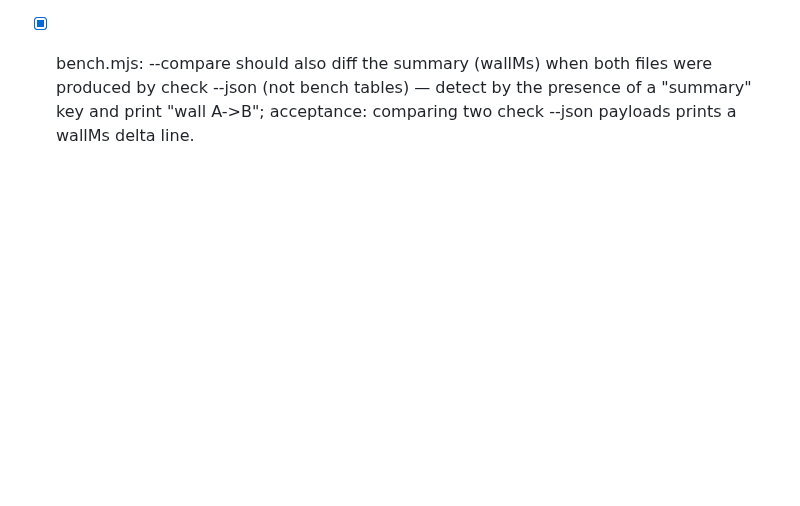
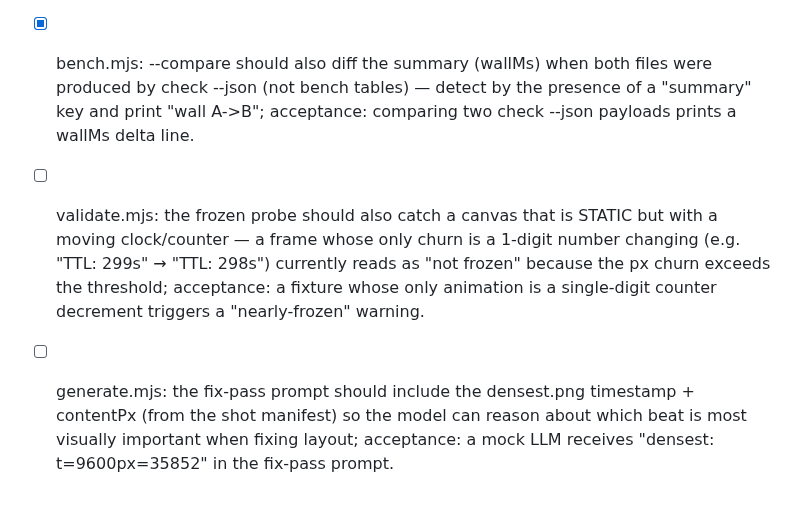
Before and after one commit to theodufort/motion-graphics, a Markdown page: IMPROVEMENTS.md, the part around the change. GitHub-like rendering; blank space fills up the shorter version.

Commit message:
backlog: nearly-frozen counter, densest in fix prompt

```diff
--- a/IMPROVEMENTS.md
+++ b/IMPROVEMENTS.md
@@ -376,3 +376,14 @@
   both files were produced by check --json (not bench tables) — detect
   by the presence of a "summary" key and print "wall A->B"; acceptance:
   comparing two check --json payloads prints a wallMs delta line.
+- [ ] validate.mjs: the frozen probe should also catch a canvas that is
+  STATIC but with a moving clock/counter — a frame whose only churn is a
+  1-digit number changing (e.g. "TTL: 299s" → "TTL: 298s") currently
+  reads as "not frozen" because the px churn exceeds the threshold;
+  acceptance: a fixture whose only animation is a single-digit counter
+  decrement triggers a "nearly-frozen" warning.
+- [ ] generate.mjs: the fix-pass prompt should include the densest.png
+  timestamp + contentPx (from the shot manifest) so the model can reason
+  about which beat is most visually important when fixing layout;
+  acceptance: a mock LLM receives "densest: t=9600px=35852" in the
+  fix-pass prompt.
```
